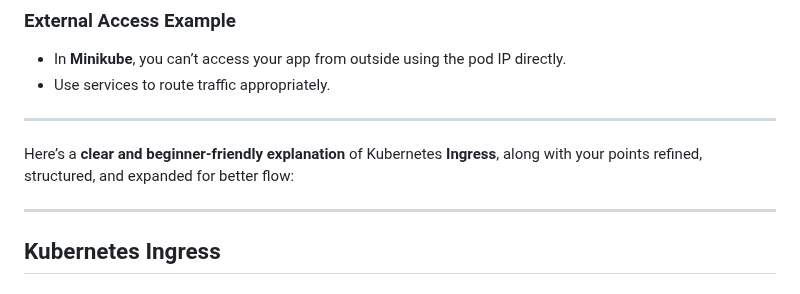
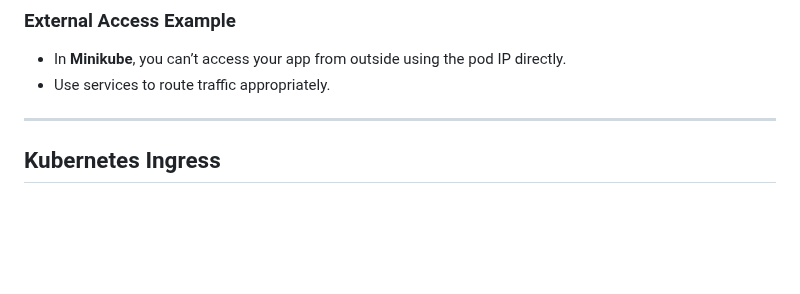
Before and after one commit to ssibbya/MyDevopsJourney, a Markdown page: K8s-Learnings/Readme.md, the part around the change. Rendered like a GitHub page; blank space fills up the shorter version.

Commit message:
Updated Ingress

```diff
--- a/K8s-Learnings/Readme.md
+++ b/K8s-Learnings/Readme.md
@@ -384,10 +384,6 @@ spec:
 
 ---
 
-Here’s a **clear and beginner-friendly explanation** of Kubernetes **Ingress**, along with your points refined, structured, and expanded for better flow:
-
----
-
 ## Kubernetes Ingress
 
 ### Why Ingress?
```
